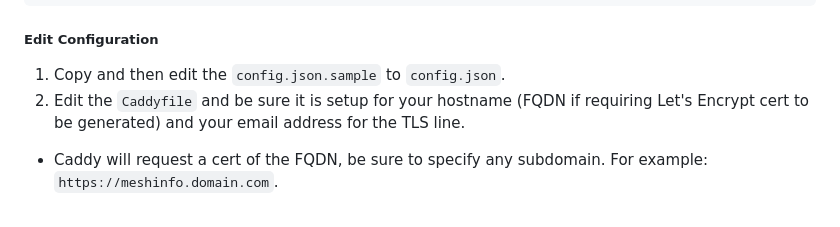
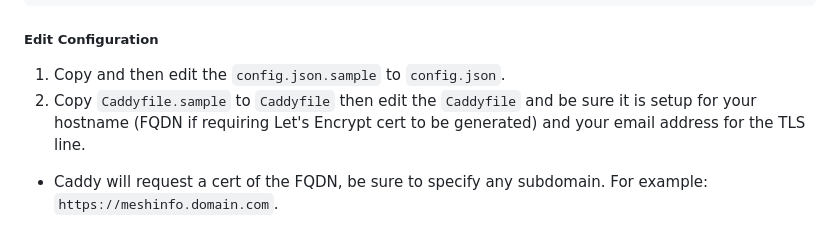
Before and after one commit to MeshAddicts/meshinfo, a Markdown page: README.md, the part around the change. GitHub-like rendering.

```diff
--- a/README.md
+++ b/README.md
@@ -73,7 +73,7 @@ cd meshinfo
 ##### Edit Configuration
 
 1. Copy and then edit the `config.json.sample` to `config.json`.
-2. Edit the `Caddyfile` and be sure it is setup for your hostname (FQDN if requiring Let's Encrypt cert to be generated) and your email address for the TLS line.
+2. Copy `Caddyfile.sample` to `Caddyfile` then edit the `Caddyfile` and be sure it is setup for your hostname (FQDN if requiring Let's Encrypt cert to be generated) and your email address for the TLS line.
 
  - Caddy will request a cert of the FQDN, be sure to specify any subdomain. For example: `https://meshinfo.domain.com`.
 
```
